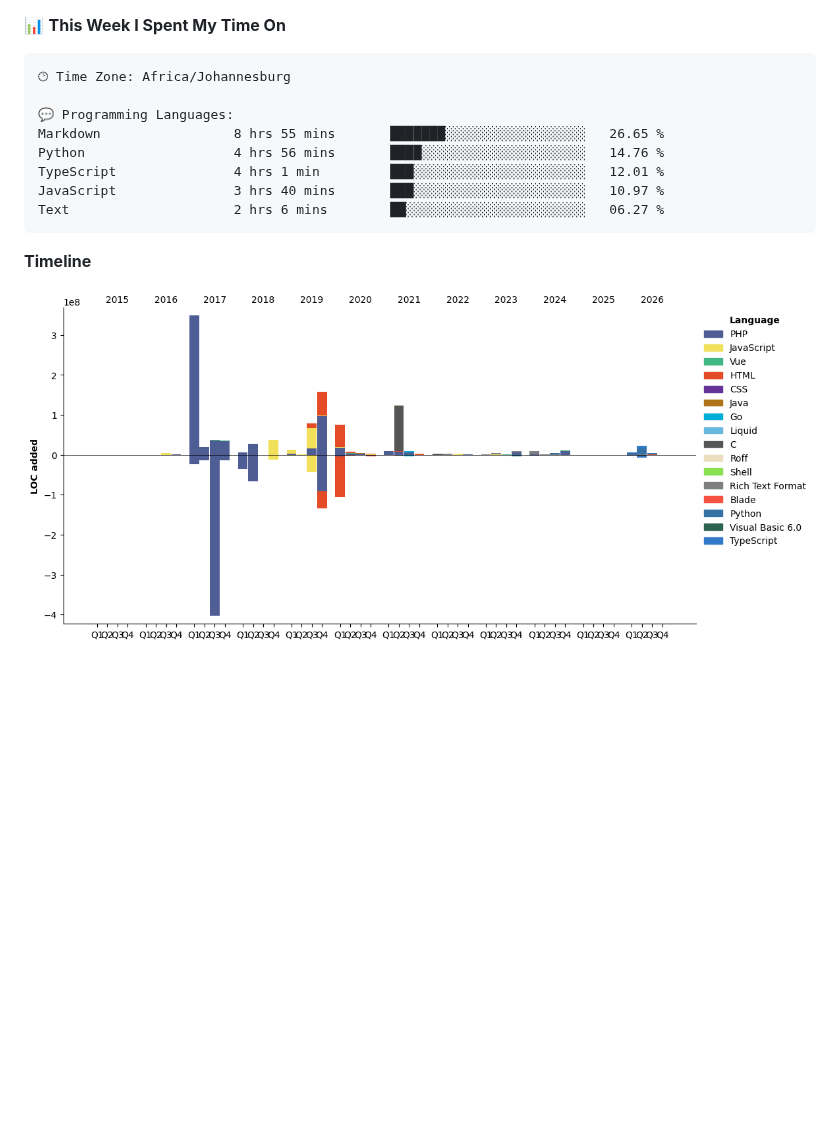
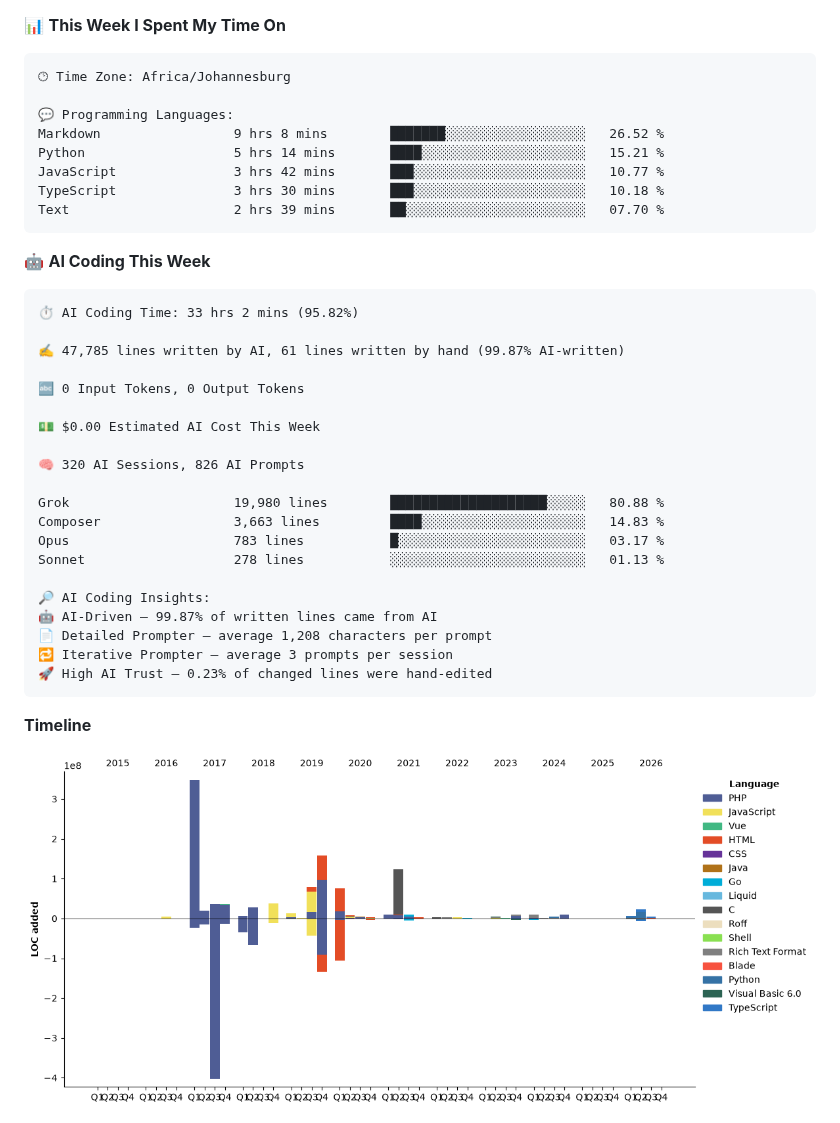
Before and after one commit to DevinNorgarb/DevinNorgarb, a Markdown page: README.md, the part around one of its changes. Rendered like a GitHub page; pictures changed too: assets/bar_graph.png; blank space fills up the shorter version.

Commit message:
Updated with Dev Metrics

````diff
--- a/README.md
+++ b/README.md
@@ -47,11 +49,36 @@
 🕑︎ Time Zone: Africa/Johannesburg
 
 💬 Programming Languages:
-Markdown                 8 hrs 55 mins       ███████░░░░░░░░░░░░░░░░░░   26.65 %
-Python                   4 hrs 56 mins       ████░░░░░░░░░░░░░░░░░░░░░   14.76 %
-TypeScript               4 hrs 1 min         ███░░░░░░░░░░░░░░░░░░░░░░   12.01 %
-JavaScript               3 hrs 40 mins       ███░░░░░░░░░░░░░░░░░░░░░░   10.97 %
-Text                     2 hrs 6 mins        ██░░░░░░░░░░░░░░░░░░░░░░░   06.27 %
+Markdown                 9 hrs 8 mins        ███████░░░░░░░░░░░░░░░░░░   26.52 %
+Python                   5 hrs 14 mins       ████░░░░░░░░░░░░░░░░░░░░░   15.21 %
+JavaScript               3 hrs 42 mins       ███░░░░░░░░░░░░░░░░░░░░░░   10.77 %
+TypeScript               3 hrs 30 mins       ███░░░░░░░░░░░░░░░░░░░░░░   10.18 %
+Text                     2 hrs 39 mins       ██░░░░░░░░░░░░░░░░░░░░░░░   07.70 %
+```
+
+🤖 **AI Coding This Week**
+
+```text
+⏱ AI Coding Time: 33 hrs 2 mins (95.82%)
+
+✍️ 47,785 lines written by AI, 61 lines written by hand (99.87% AI-written)
+
+🔤 0 Input Tokens, 0 Output Tokens
+
+💵 $0.00 Estimated AI Cost This Week
+
+🧠 320 AI Sessions, 826 AI Prompts
+
+Grok                     19,980 lines        ████████████████████░░░░░   80.88 %
+Composer                 3,663 lines         ████░░░░░░░░░░░░░░░░░░░░░   14.83 %
+Opus                     783 lines           █░░░░░░░░░░░░░░░░░░░░░░░░   03.17 %
+Sonnet                   278 lines           ░░░░░░░░░░░░░░░░░░░░░░░░░   01.13 %
+
+🔎 AI Coding Insights:
+🤖 AI-Driven — 99.87% of written lines came from AI
+📄 Detailed Prompter — average 1,208 characters per prompt
+🔁 Iterative Prompter — average 3 prompts per session
+🚀 High AI Trust — 0.23% of changed lines were hand-edited
 ```
 
 **Timeline**
````
Also changed, not shown: other parts of README.md (+4 -2 lines).
